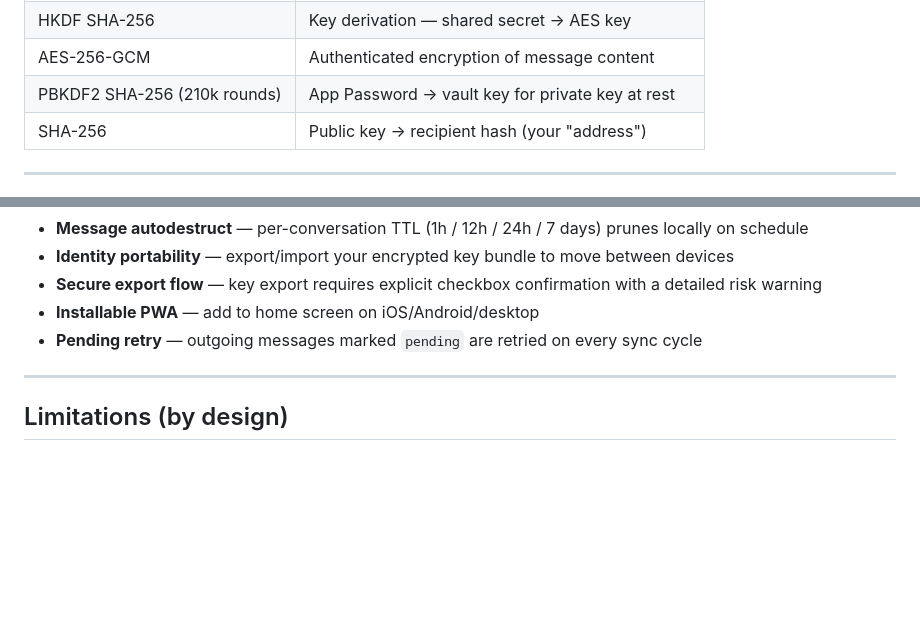
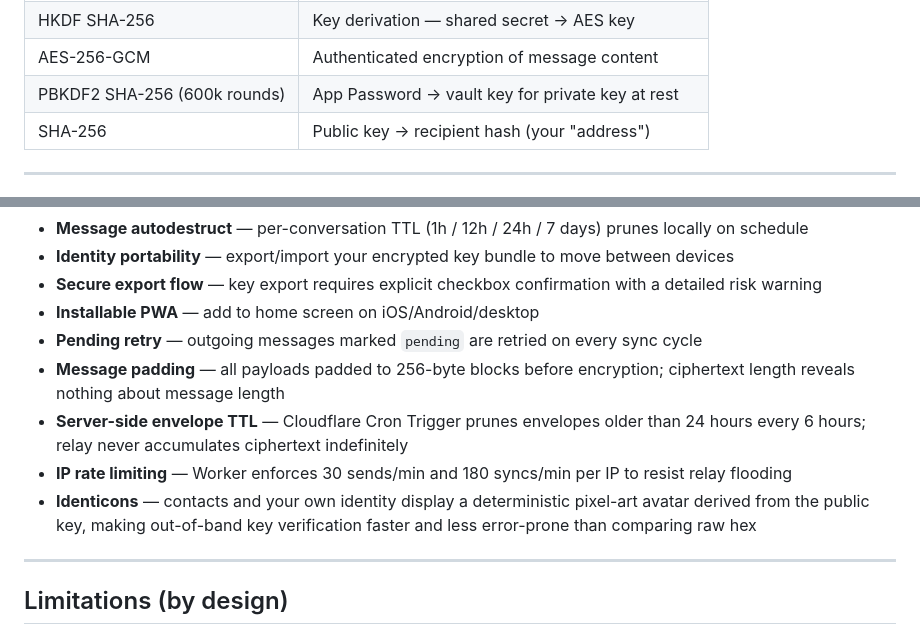
Before and after one commit to previousdolphin/blind-edge, a Markdown page: README.md, 2 parts joined by grey strips. Rendered like a GitHub page; blank space fills up the shorter version.

Commit message:
docs: update README features for v1.1.0
Co-Authored-By: Claude Sonnet 4.6 <noreply@anthropic.com>

```diff
--- a/README.md
+++ b/README.md
@@ -63,7 +63,7 @@ The server is a **blind relay**. It accepts ciphertext addressed to a key hash a
 | ECDH P-256 | Key agreement — shared secret from two keypairs |
 | HKDF SHA-256 | Key derivation — shared secret → AES key |
 | AES-256-GCM | Authenticated encryption of message content |
-| PBKDF2 SHA-256 (210k rounds) | App Password → vault key for private key at rest |
+| PBKDF2 SHA-256 (600k rounds) | App Password → vault key for private key at rest |
 | SHA-256 | Public key → recipient hash (your "address") |
 
 ---
@@ -268,6 +268,10 @@ MAX_CIPHERTEXT_LENGTH = "131072"
 - **Secure export flow** — key export requires explicit checkbox confirmation with a detailed risk warning
 - **Installable PWA** — add to home screen on iOS/Android/desktop
 - **Pending retry** — outgoing messages marked `pending` are retried on every sync cycle
+- **Message padding** — all payloads padded to 256-byte blocks before encryption; ciphertext length reveals nothing about message length
+- **Server-side envelope TTL** — Cloudflare Cron Trigger prunes envelopes older than 24 hours every 6 hours; relay never accumulates ciphertext indefinitely
+- **IP rate limiting** — Worker enforces 30 sends/min and 180 syncs/min per IP to resist relay flooding
+- **Identicons** — contacts and your own identity display a deterministic pixel-art avatar derived from the public key, making out-of-band key verification faster and less error-prone than comparing raw hex
 
 ---
 
```
